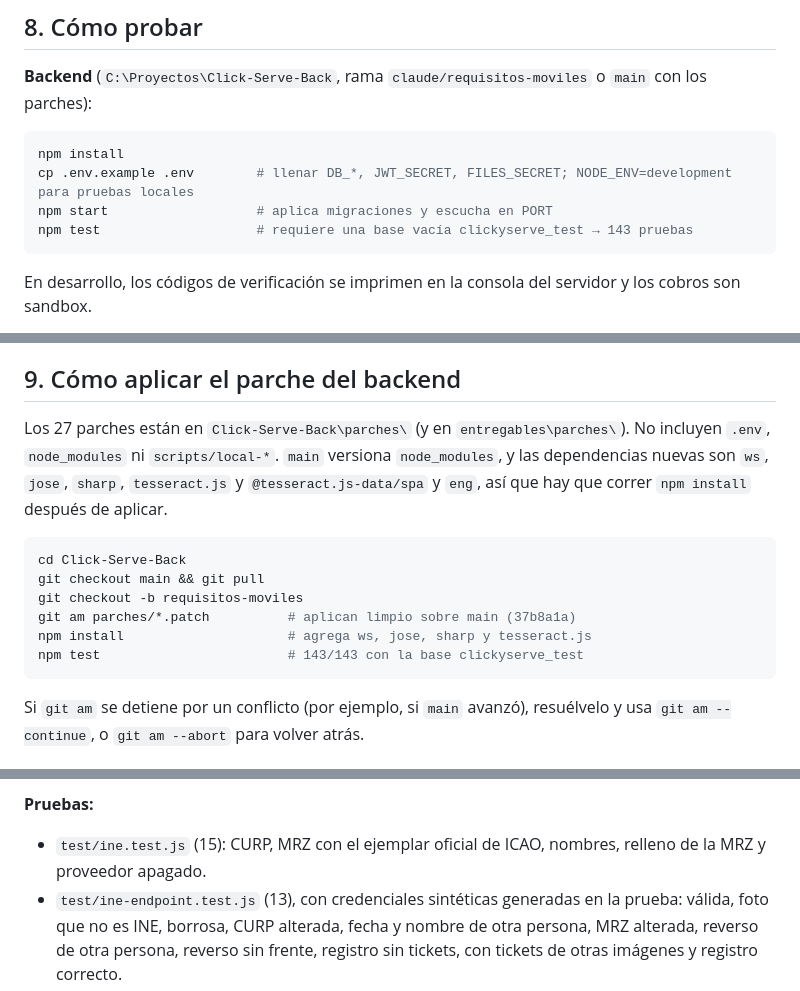
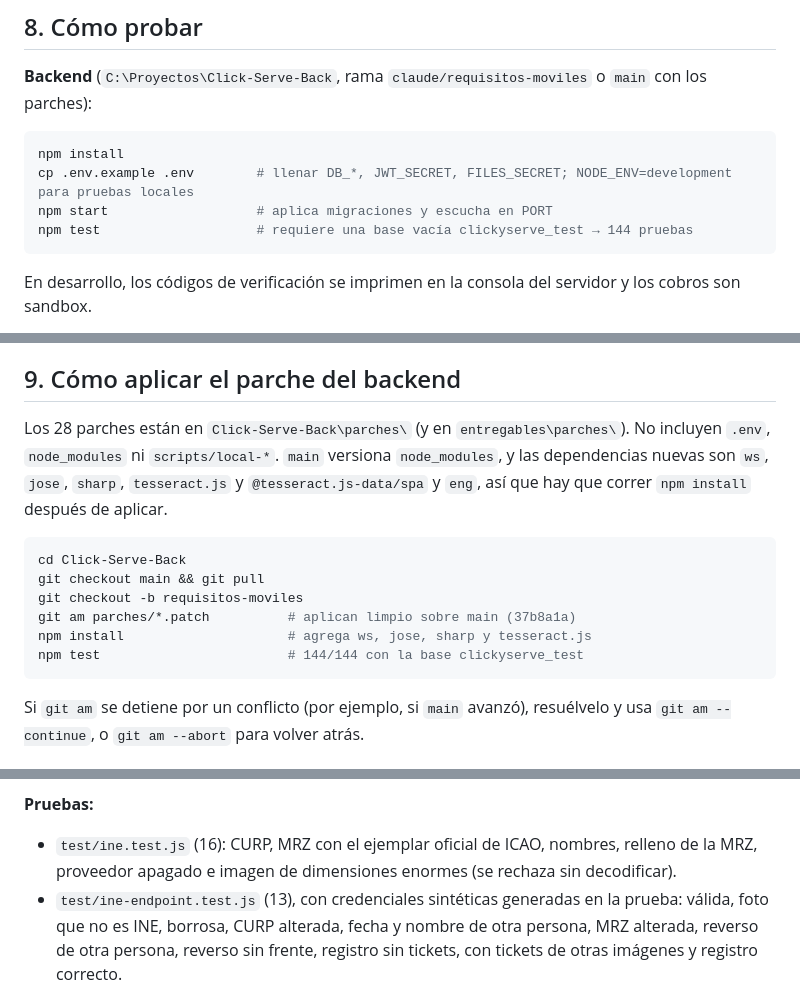
Before and after one commit to SosaMurp/Click-Serve-MOVI, a Markdown page: docs/REPORTE-CAMBIOS.md, 3 parts joined by grey strips. Drawn GitHub-style.

Commit message:
docs(reporte): cifras con el rechazo de imágenes enormes (144 pruebas, 28 parches)
Co-Authored-By: Claude Opus 5.5 (1M context) <noreply@anthropic.com>

````diff
--- a/docs/REPORTE-CAMBIOS.md
+++ b/docs/REPORTE-CAMBIOS.md
@@ -281,7 +281,7 @@ Algunos dependen de infraestructura que no existe en un entorno local (TLS 1.3,
 npm install
 cp .env.example .env        # llenar DB_*, JWT_SECRET, FILES_SECRET; NODE_ENV=development para pruebas locales
 npm start                   # aplica migraciones y escucha en PORT
-npm test                    # requiere una base vacía clickyserve_test → 143 pruebas
+npm test                    # requiere una base vacía clickyserve_test → 144 pruebas
 ```
 En desarrollo, los códigos de verificación se imprimen en la consola del servidor y los cobros son sandbox.
 
@@ -307,7 +307,7 @@ npm run web                 # http://localhost:8081 · o `npm start` y Expo Go /
 
 ## 9. Cómo aplicar el parche del backend
 
-Los 27 parches están en `Click-Serve-Back\parches\` (y en `entregables\parches\`). No incluyen `.env`, `node_modules` ni `scripts/local-*`. `main` versiona `node_modules`, y las dependencias nuevas son `ws`, `jose`, `sharp`, `tesseract.js` y `@tesseract.js-data/spa` y `eng`, así que hay que correr `npm install` después de aplicar.
+Los 28 parches están en `Click-Serve-Back\parches\` (y en `entregables\parches\`). No incluyen `.env`, `node_modules` ni `scripts/local-*`. `main` versiona `node_modules`, y las dependencias nuevas son `ws`, `jose`, `sharp`, `tesseract.js` y `@tesseract.js-data/spa` y `eng`, así que hay que correr `npm install` después de aplicar.
 
 ```bash
 cd Click-Serve-Back
@@ -315,7 +315,7 @@ git checkout main && git pull
 git checkout -b requisitos-moviles
 git am parches/*.patch          # aplican limpio sobre main (37b8a1a)
 npm install                     # agrega ws, jose, sharp y tesseract.js
-npm test                        # 143/143 con la base clickyserve_test
+npm test                        # 144/144 con la base clickyserve_test
 ```
 Si `git am` se detiene por un conflicto (por ejemplo, si `main` avanzó), resuélvelo y usa `git am --continue`, o `git am --abort` para volver atrás.
 
@@ -392,7 +392,7 @@ De `C:\Proyectos\CILIM\src\views\ciudadano\ciudadano.css` se tomaron la letra de
 6. Si algo falla, el motivo va en palabras sencillas y nunca se devuelven los datos de una credencial que no coincide.
 
 **Pruebas:**
-- `test/ine.test.js` (15): CURP, MRZ con el ejemplar oficial de ICAO, nombres, relleno de la MRZ y proveedor apagado.
+- `test/ine.test.js` (16): CURP, MRZ con el ejemplar oficial de ICAO, nombres, relleno de la MRZ, proveedor apagado e imagen de dimensiones enormes (se rechaza sin decodificar).
 - `test/ine-endpoint.test.js` (13), con credenciales sintéticas generadas en la prueba: válida, foto que no es INE, borrosa, CURP alterada, fecha y nombre de otra persona, MRZ alterada, reverso de otra persona, reverso sin frente, registro sin tickets, con tickets de otras imágenes y registro correcto.
 - Navegador con una cámara simulada: la foto que no es INE no dispara; el frente y el reverso se verifican solos.
 - Link público: la verificación responde en ~1.5 s.
````
Also changed, not shown: other parts of docs/REPORTE-CAMBIOS.md (+2 -2 lines).
